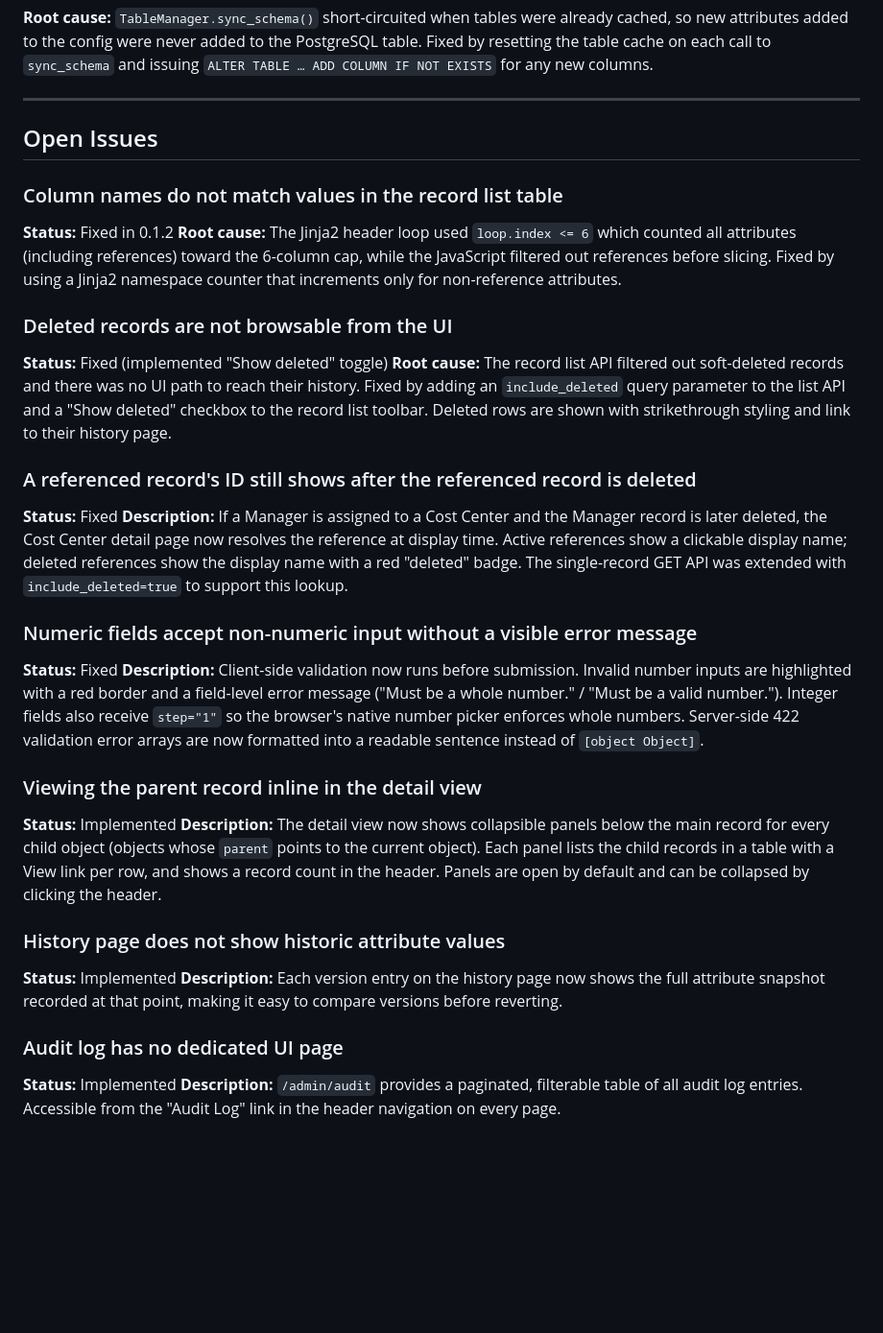
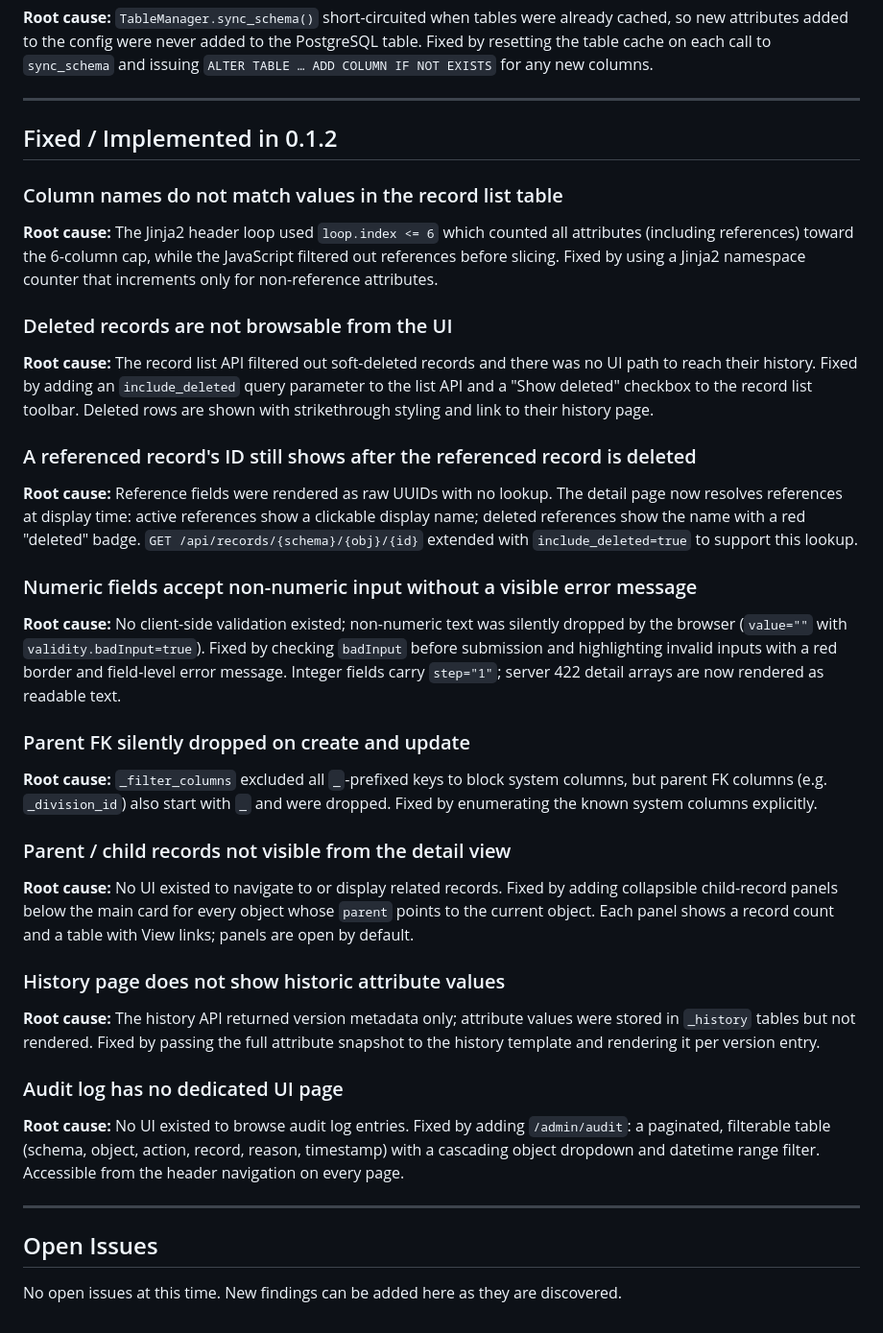
Before and after one commit to planemarlin/minimdm, a Markdown page: docs/known_issues.md, the part around the change. Shown at 96% size. Rendered like a GitHub page; blank space fills up the shorter version.

Commit message:
docs: close all open issues in known_issues.md for 0.1.2
Co-Authored-By: Claude Sonnet 4.6 <noreply@anthropic.com>

```diff
--- a/docs/known_issues.md
+++ b/docs/known_issues.md
@@ -21,32 +21,34 @@ Issues marked **Fixed** are resolved in the current codebase. Issues marked **Im
 
 ---
 
-## Open Issues
+## Fixed / Implemented in 0.1.2
 
 ### Column names do not match values in the record list table
-**Status:** Fixed in 0.1.2
 **Root cause:** The Jinja2 header loop used `loop.index <= 6` which counted all attributes (including references) toward the 6-column cap, while the JavaScript filtered out references before slicing. Fixed by using a Jinja2 namespace counter that increments only for non-reference attributes.
 
 ### Deleted records are not browsable from the UI
-**Status:** Fixed (implemented "Show deleted" toggle)
 **Root cause:** The record list API filtered out soft-deleted records and there was no UI path to reach their history. Fixed by adding an `include_deleted` query parameter to the list API and a "Show deleted" checkbox to the record list toolbar. Deleted rows are shown with strikethrough styling and link to their history page.
 
 ### A referenced record's ID still shows after the referenced record is deleted
-**Status:** Fixed
-**Description:** If a Manager is assigned to a Cost Center and the Manager record is later deleted, the Cost Center detail page now resolves the reference at display time. Active references show a clickable display name; deleted references show the display name with a red "deleted" badge. The single-record GET API was extended with `include_deleted=true` to support this lookup.
+**Root cause:** Reference fields were rendered as raw UUIDs with no lookup. The detail page now resolves references at display time: active references show a clickable display name; deleted references show the name with a red "deleted" badge. `GET /api/records/{schema}/{obj}/{id}` extended with `include_deleted=true` to support this lookup.
 
 ### Numeric fields accept non-numeric input without a visible error message
-**Status:** Fixed
-**Description:** Client-side validation now runs before submission. Invalid number inputs are highlighted with a red border and a field-level error message ("Must be a whole number." / "Must be a valid number."). Integer fields also receive `step="1"` so the browser's native number picker enforces whole numbers. Server-side 422 validation error arrays are now formatted into a readable sentence instead of `[object Object]`.
+**Root cause:** No client-side validation existed; non-numeric text was silently dropped by the browser (`value=""` with `validity.badInput=true`). Fixed by checking `badInput` before submission and highlighting invalid inputs with a red border and field-level error message. Integer fields carry `step="1"`; server 422 detail arrays are now rendered as readable text.
 
-### Viewing the parent record inline in the detail view
-**Status:** Implemented
-**Description:** The detail view now shows collapsible panels below the main record for every child object (objects whose `parent` points to the current object). Each panel lists the child records in a table with a View link per row, and shows a record count in the header. Panels are open by default and can be collapsed by clicking the header.
+### Parent FK silently dropped on create and update
+**Root cause:** `_filter_columns` excluded all `_`-prefixed keys to block system columns, but parent FK columns (e.g. `_division_id`) also start with `_` and were dropped. Fixed by enumerating the known system columns explicitly.
+
+### Parent / child records not visible from the detail view
+**Root cause:** No UI existed to navigate to or display related records. Fixed by adding collapsible child-record panels below the main card for every object whose `parent` points to the current object. Each panel shows a record count and a table with View links; panels are open by default.
 
 ### History page does not show historic attribute values
-**Status:** Implemented
-**Description:** Each version entry on the history page now shows the full attribute snapshot recorded at that point, making it easy to compare versions before reverting.
+**Root cause:** The history API returned version metadata only; attribute values were stored in `_history` tables but not rendered. Fixed by passing the full attribute snapshot to the history template and rendering it per version entry.
 
 ### Audit log has no dedicated UI page
-**Status:** Implemented
-**Description:** `/admin/audit` provides a paginated, filterable table of all audit log entries. Accessible from the "Audit Log" link in the header navigation on every page.
+**Root cause:** No UI existed to browse audit log entries. Fixed by adding `/admin/audit`: a paginated, filterable table (schema, object, action, record, reason, timestamp) with a cascading object dropdown and datetime range filter. Accessible from the header navigation on every page.
+
+---
+
+## Open Issues
+
+No open issues at this time. New findings can be added here as they are discovered.
```
